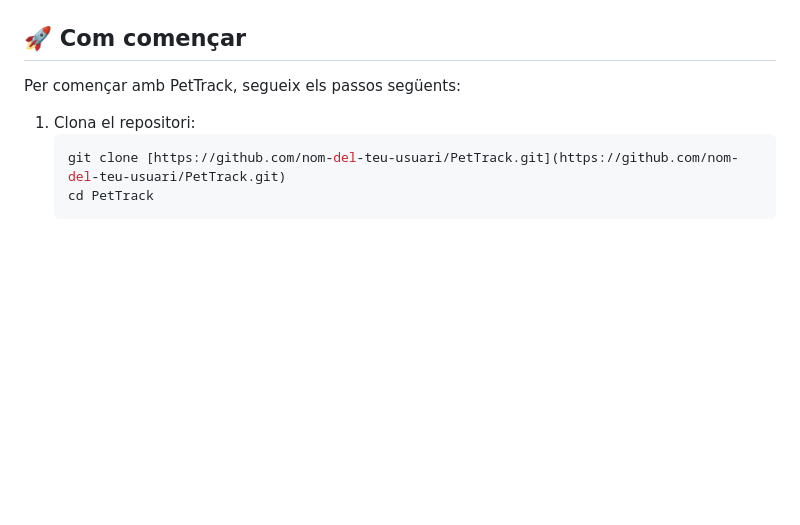
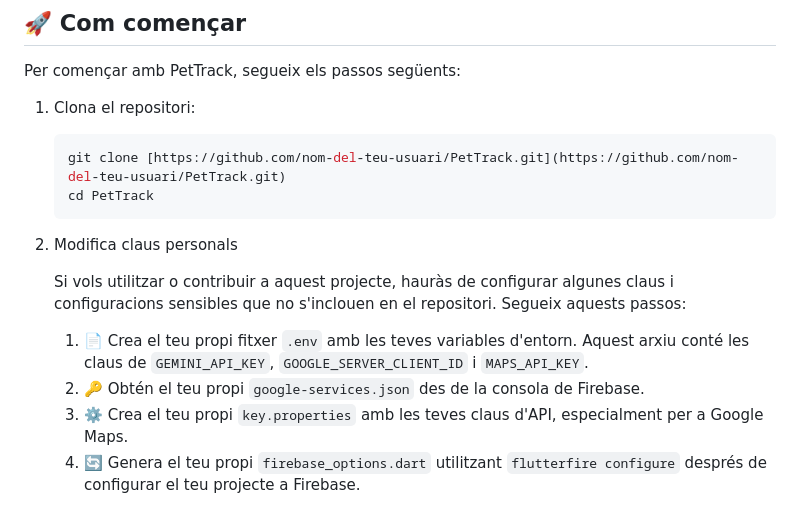
Before and after one commit to albert-ce/PetTrack, a Markdown page: README.md, the part around the change. GitHub-like rendering; blank space fills up the shorter version.

````diff
--- a/README.md
+++ b/README.md
@@ -49,3 +49,11 @@ Per començar amb PetTrack, segueix els passos següents:
     git clone [https://github.com/nom-del-teu-usuari/PetTrack.git](https://github.com/nom-del-teu-usuari/PetTrack.git)
     cd PetTrack
     ```
+2. Modifica claus personals
+
+   Si vols utilitzar o contribuir a aquest projecte, hauràs de configurar algunes claus i configuracions sensibles que no s'inclouen en el repositori. Segueix aquests passos:
+
+    1.  📄 Crea el teu propi fitxer `.env` amb les teves variables d'entorn. Aquest arxiu conté les claus de  `GEMINI_API_KEY`, `GOOGLE_SERVER_CLIENT_ID` i `MAPS_API_KEY`.
+    2.  🔑 Obtén el teu propi `google-services.json` des de la consola de Firebase.
+    3.  ⚙️ Crea el teu propi `key.properties` amb les teves claus d'API, especialment per a Google Maps.
+    4.  🔄 Genera el teu propi `firebase_options.dart` utilitzant `flutterfire configure` després de configurar el teu projecte a Firebase.
````
